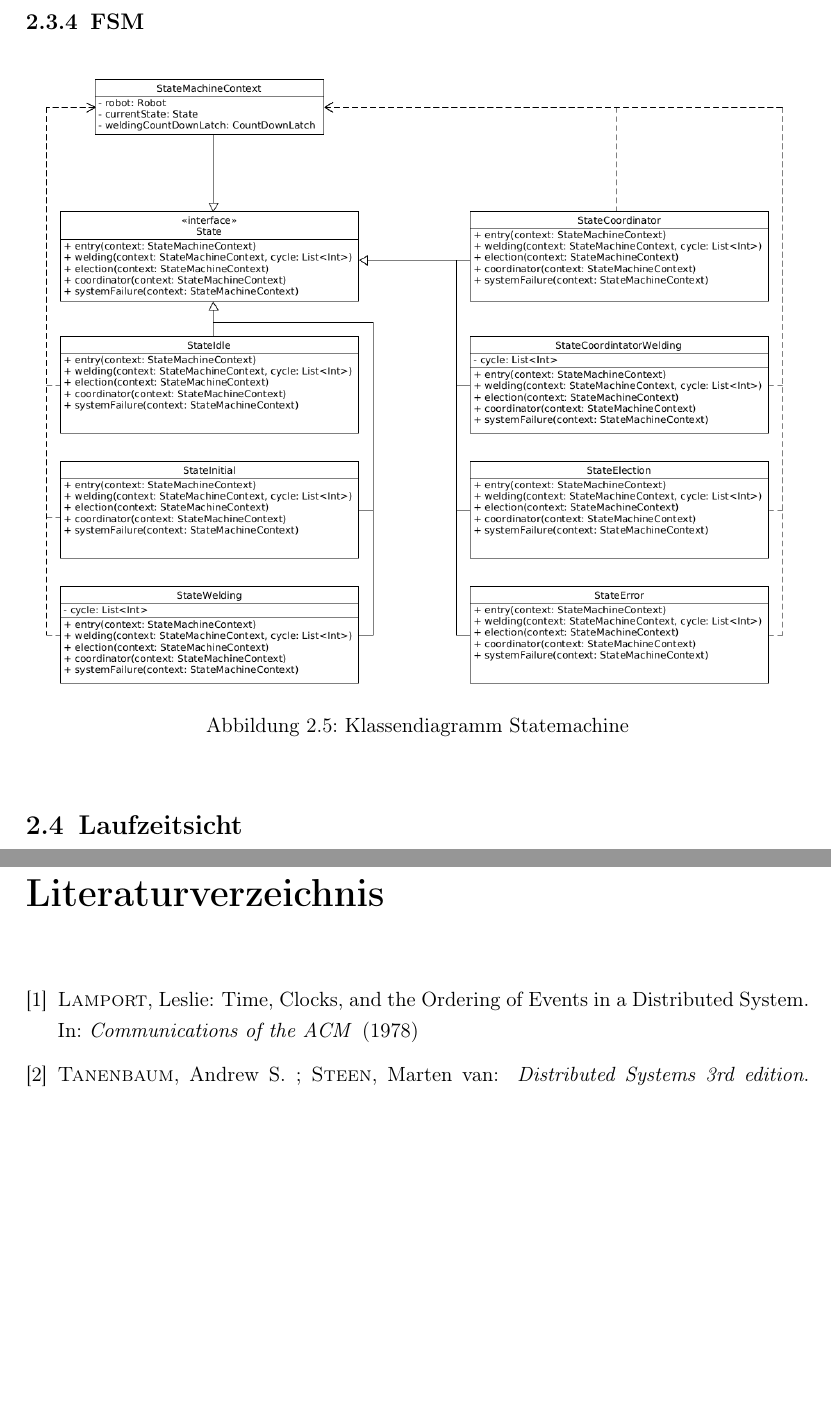
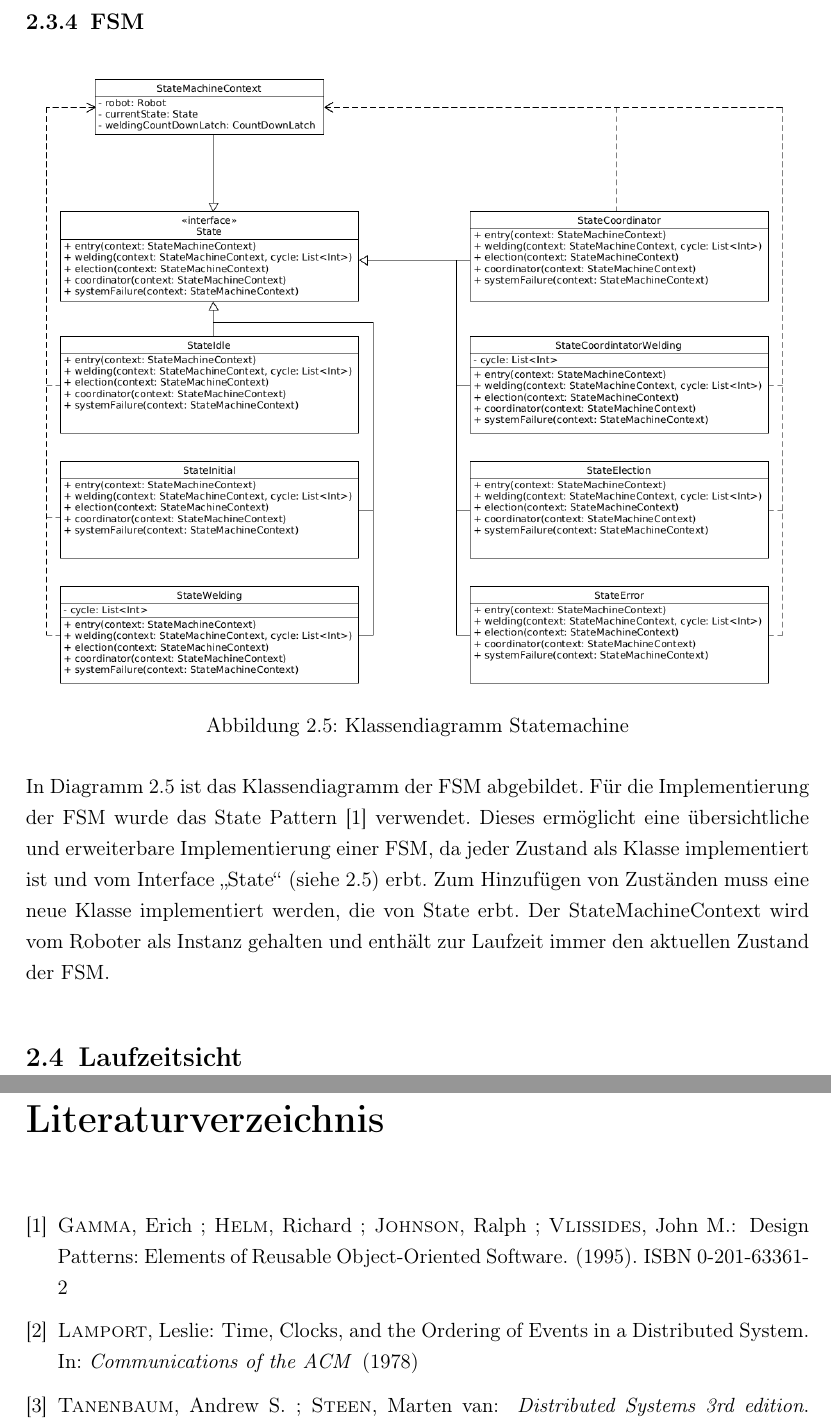
Before and after one commit to tropers/vs-wise202021-ausarbeitung, a LaTeX thesis (assignment/thesis.tex, which reads assignment/chapters/2_design_architektur.tex, assignment/literature.bib): two parts of pages 18 and 23 of 25, joined at a grey line, cut so that both start at the same text, the shorter picture padded with empty space. Compiled offline with pdfLaTeX.

Commit message:
Add FSM class-diagram and add literature

```diff
--- a/assignment/chapters/2_design_architektur.tex
+++ b/assignment/chapters/2_design_architektur.tex
@@ -113,5 +113,12 @@ akquirieren (RequestResourceService) oder freigeben (ReleaseResourceService) kö
  \label{fig:class_fsm}
 \end{figure}
 
+In Diagramm \ref{fig:class_fsm} ist das Klassendiagramm der FSM abgebildet. Für die Implementierung der FSM
+wurde das State Pattern \citep{patterns} verwendet. Dieses ermöglicht eine übersichtliche und erweiterbare
+Implementierung einer FSM, da jeder Zustand als Klasse implementiert ist und vom Interface \glqq State\grqq{}
+(siehe \ref{fig:class_fsm}) erbt. Zum Hinzufügen von Zuständen muss eine neue Klasse implementiert werden, die
+von State erbt. Der StateMachineContext wird vom Roboter als Instanz gehalten und enthält zur Laufzeit immer
+den aktuellen Zustand der FSM.
+
 
 \section{Laufzeitsicht}
--- a/assignment/literature.bib
+++ b/assignment/literature.bib
@@ -15,3 +15,11 @@
   journal = {Communications of the ACM},
   year = {1978}
 }
+
+@article{patterns,
+  title = {Design Patterns: Elements of Reusable Object-Oriented Software},
+  author = {Erich Gamma and Richard Helm and Ralph Johnson and John M. Vlissides},
+  isbn = {0-201-63361-2},
+  year = 1995,
+  publisher = {Addison-Wesley}
+}
```
Also changed, not shown: assignment/thesis.bbl, assignment/thesis.pdf, 4 other files.
